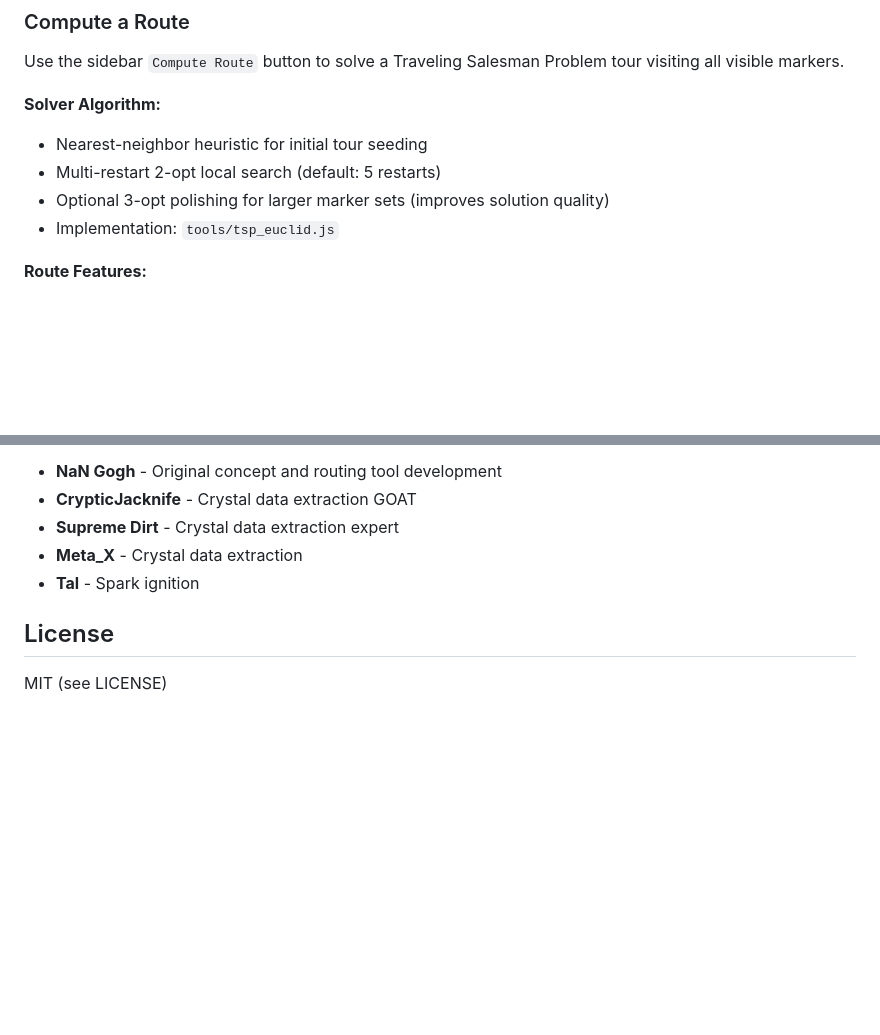
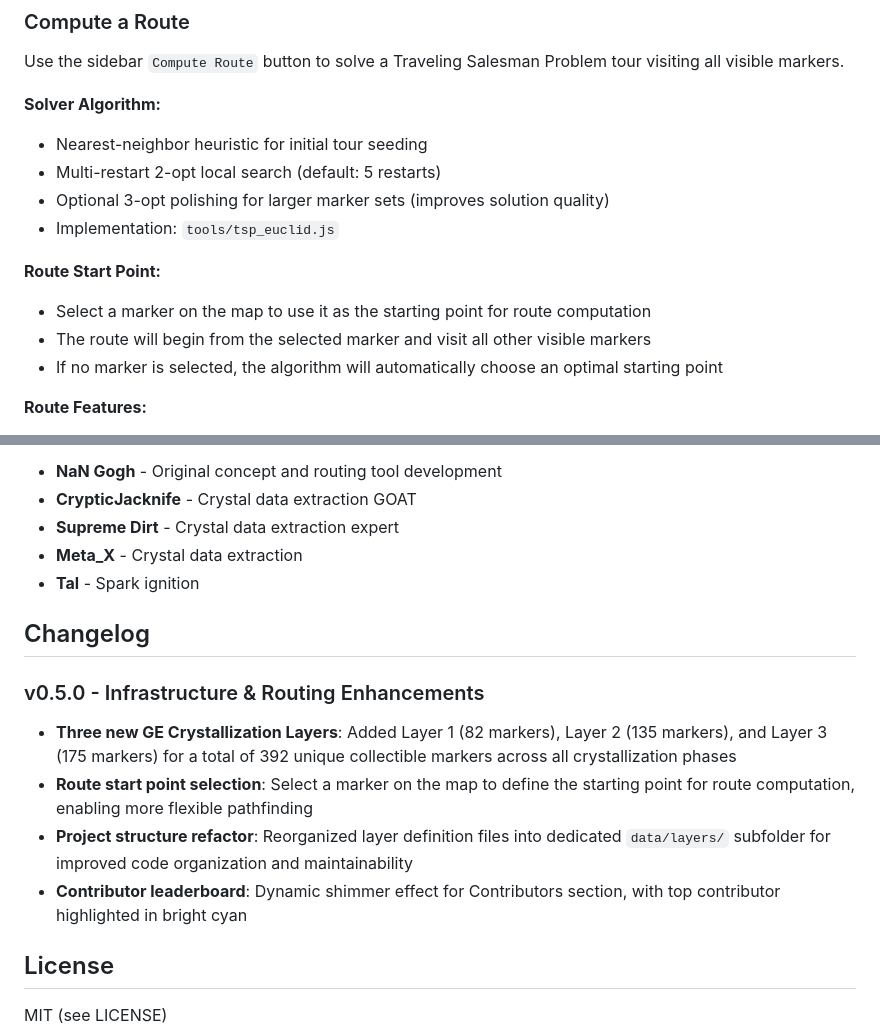
Before and after one commit to nan-gogh/Metroid-Prime-4-Routing-Tool, a Markdown page: README.md, 2 parts joined by grey strips. Rendered like a GitHub page; blank space fills up the shorter version.

Commit message:
docs: Update README with v0.5.0 release notes and route start point feature
**Changes:**
- Added detailed 'Route Start Point' section explaining marker selection for route computation
- Added Changelog section with v0.5.0 release notes covering:
  * Three new GE Crystallization Layers (82 + 135 + 175 = 392 total markers)
  * Route start point selection feature
  * Project structure refactor with data/layers/ subfolder
  * Enhanced contributor credits with dynamic shimmer effect
- Updated README to reflect latest feature set and version

```diff
--- a/README.md
+++ b/README.md
@@ -174,6 +174,11 @@ Use the sidebar `Compute Route` button to solve a Traveling Salesman Problem tou
 - Optional 3-opt polishing for larger marker sets (improves solution quality)
 - Implementation: `tools/tsp_euclid.js`
 
+**Route Start Point:**
+- Select a marker on the map to use it as the starting point for route computation
+- The route will begin from the selected marker and visit all other visible markers
+- If no marker is selected, the algorithm will automatically choose an optimal starting point
+
 **Route Features:**
 - **Normalized length**: Distance displayed with map width = 1 (coordinate-system independent)
 - **Animated visualization**: Dashed stroke with requestAnimationFrame-driven offset animation
@@ -321,6 +326,14 @@ This tool was developed with contributions from:
 - **Meta_X** - Crystal data extraction
 - **Tal** - Spark ignition
 
+## Changelog
+
+### v0.5.0 - Infrastructure & Routing Enhancements
+- **Three new GE Crystallization Layers**: Added Layer 1 (82 markers), Layer 2 (135 markers), and Layer 3 (175 markers) for a total of 392 unique collectible markers across all crystallization phases
+- **Route start point selection**: Select a marker on the map to define the starting point for route computation, enabling more flexible pathfinding
+- **Project structure refactor**: Reorganized layer definition files into dedicated `data/layers/` subfolder for improved code organization and maintainability
+- **Contributor leaderboard**: Dynamic shimmer effect for Contributors section, with top contributor highlighted in bright cyan
+
 ## License
 
 MIT (see LICENSE)
```
